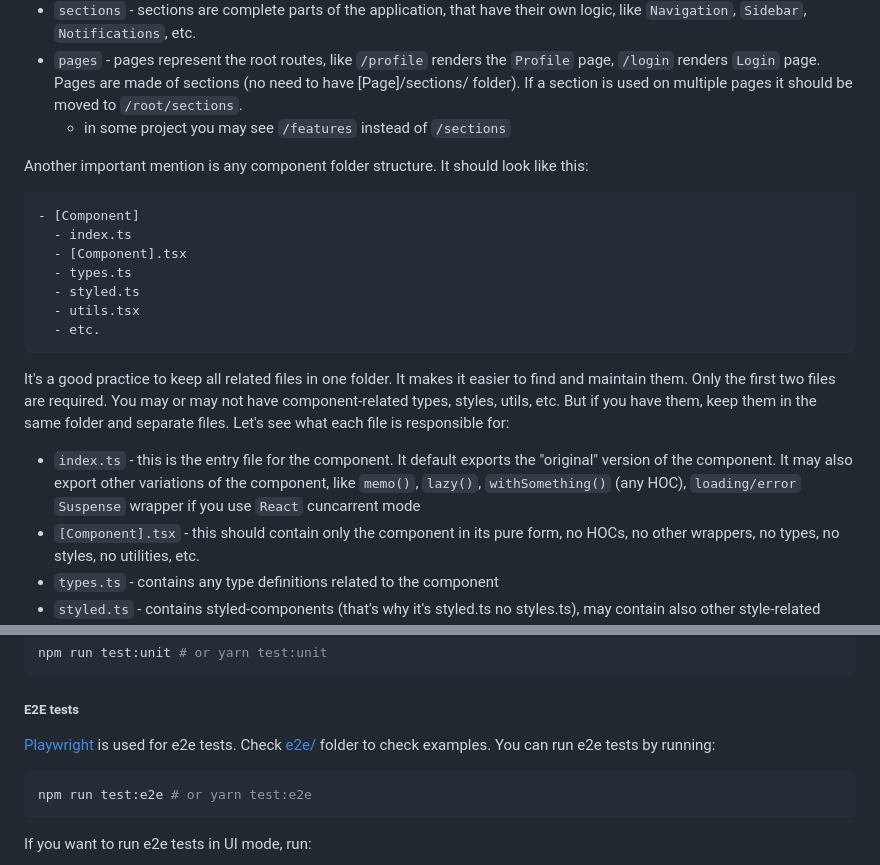
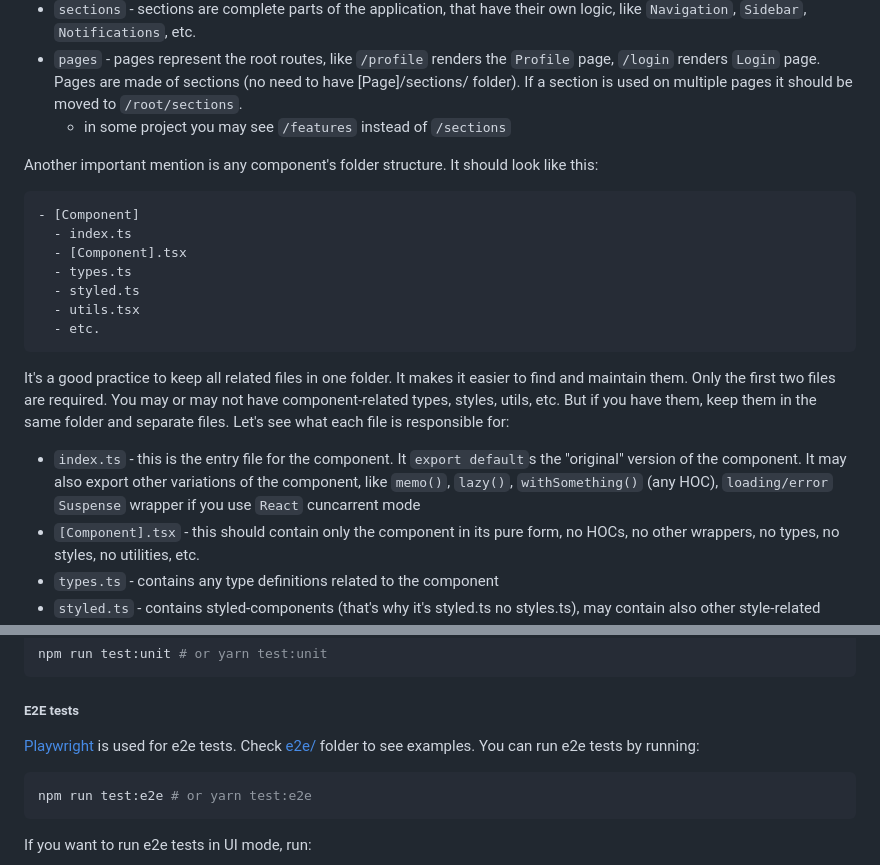
Before and after one commit to suren-atoyan/react-pwa, a Markdown page: README.md, 2 parts joined by grey strips. Drawn GitHub-style.

Commit message:
apply PR comments

````diff
--- a/README.md
+++ b/README.md
@@ -160,7 +160,7 @@ Special attention deserves `pages/`, `sections/` and `components/`. These are th
 - `pages` - pages represent the root routes, like `/profile` renders the `Profile` page, `/login` renders `Login` page. Pages are made of sections (no need to have [Page]/sections/ folder). If a section is used on multiple pages it should be moved to `/root/sections`.
   - in some project you may see `/features` instead of `/sections`
 
-Another important mention is any component folder structure. It should look like this:
+Another important mention is any component's folder structure. It should look like this:
 
 ```
 - [Component]
@@ -174,7 +174,7 @@ Another important mention is any component folder structure. It should look like
 
 It's a good practice to keep all related files in one folder. It makes it easier to find and maintain them. Only the first two files are required. You may or may not have component-related types, styles, utils, etc. But if you have them, keep them in the same folder and separate files. Let's see what each file is responsible for:
 
-- `index.ts` - this is the entry file for the component. It default exports the "original" version of the component. It may also export other variations of the component, like `memo()`, `lazy()`, `withSomething()` (any HOC), `loading/error` `Suspense` wrapper if you use `React` cuncarrent mode
+- `index.ts` - this is the entry file for the component. It `export default`s the "original" version of the component. It may also export other variations of the component, like `memo()`, `lazy()`, `withSomething()` (any HOC), `loading/error` `Suspense` wrapper if you use `React` cuncarrent mode
 - `[Component].tsx` - this should contain only the component in its pure form, no HOCs, no other wrappers, no types, no styles, no utilities, etc.
 - `types.ts` - contains any type definitions related to the component
 - `styled.ts` - contains styled-components (that's why it's styled.ts no styles.ts), may contain also other style-related properties, like constants (DIALOG_MAX_WIDTH or something), etc. Check this [example](./src/sections/Header/styled.ts)
@@ -238,7 +238,7 @@ npm run test:unit # or yarn test:unit
 
 ##### E2E tests
 
-[Playwright](https://playwright.dev/) is used for e2e tests. Check [e2e/](./e2e/) folder to check examples. You can run e2e tests by running:
+[Playwright](https://playwright.dev/) is used for e2e tests. Check [e2e/](./e2e/) folder to see examples. You can run e2e tests by running:
 
 ```bash
 npm run test:e2e # or yarn test:e2e
````
